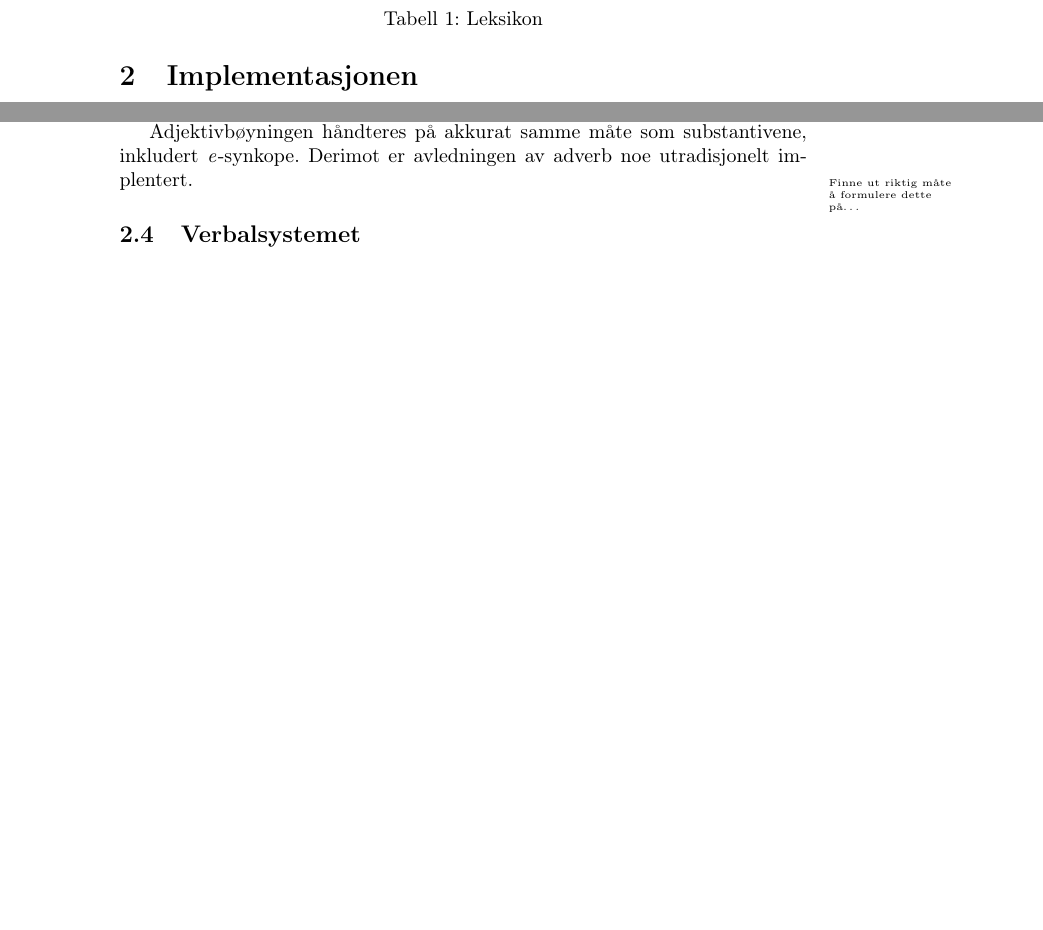
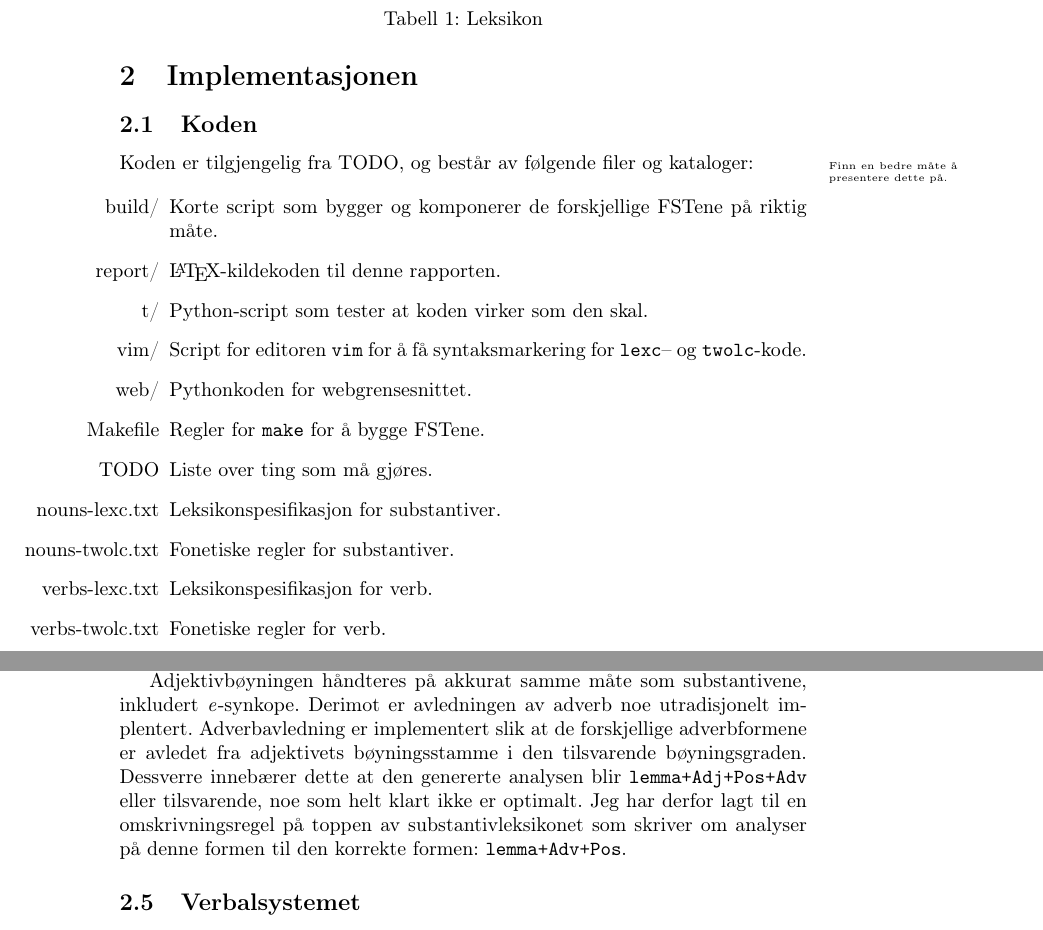
Before and after one commit to arnsholt/proiel-morphology, a LaTeX document (report/report.tex): two parts of pages 2 and 3 of 6 before the commit and two parts of pages 2 and 4 of 7 after it, joined at a grey line, cut so that both start at the same text, the shorter picture padded with empty space. Compiled offline with pdfLaTeX.

Commit message:
Some cleanup work; and report writing.

```diff
--- a/report/report.tex
+++ b/report/report.tex
@@ -88,6 +88,27 @@ Substantiv  & Adjektiv   & Verb \\
 %paragrafene i \citeN{eitrem}, men med en del detaljer fylt ut av
 %\citeN{ernout}; sistnevnte var s\ae{}rlig opplysende i enkelte detaljer
 %omkring perfektumsformer med synkope av \w{--v}.
+\subsection{Koden}
+Koden er tilgjengelig fra TODO, og best\aa{}r av f\o{}lgende filer og
+kataloger:
+
+\note{Finn en bedre m\aa{}te \aa{} presentere dette p\aa{}.}
+\begin{itemize}
+\item[build/] Korte script som bygger og komponerer de forskjellige FSTene
+p\aa{} riktig m\aa{}te.
+\item[report/] \LaTeX{}-kildekoden til denne rapporten. % XXX: Fjerne fra den endelige leveransen?
+\item[t/] Python-script som tester at koden virker som den skal.
+\item[vim/] Script for editoren \prog{vim} for \aa{} f\aa{} syntaksmarkering
+for \prog{lexc}-- og \prog{twolc}-kode.
+\item[web/] Pythonkoden for webgrensesnittet.
+
+\item[Makefile] Regler for \prog{make} for \aa{} bygge FSTene.
+\item[TODO] Liste over ting som m\aa{} gj\o{}res. % XXX: Fjerne fra den endelige leveransen?
+\item[nouns-lexc.txt] Leksikonspesifikasjon for substantiver.
+\item[nouns-twolc.txt] Fonetiske regler for substantiver.
+\item[verbs-lexc.txt] Leksikonspesifikasjon for verb.
+\item[verbs-twolc.txt] Fonetiske regler for verb.
+\end{itemize}
 
 \subsection{Verkt\o{}yene}\note{Ikke forn\o{}yd med dette avsnittet. Det er
 ting som burde sies, men s\aa{}nn teksten flyter rundt dette n\aa{} er det
@@ -157,30 +180,13 @@ eksempel \w{numerus}, og at synkopen er leksikalisert (se for\o{}vrig
 
 Adjektivb\o{}yningen h\aa{}ndteres p\aa{} akkurat samme m\aa{}te som
 substantivene, inkludert \w{e}-synkope. Derimot er avledningen av adverb noe
-utradisjonelt implentert.\note{Finne ut riktig m\aa{}te \aa{} formulere dette
-p\aa{}\ldots}
-
-
-%Det viser seg at nominalmorfologien er enkel nok til at det holder \aa{} ha et
-%leksikon med r\o{}tter koblet til b\o{}yningsklasse der de forskjellige
-%b\o{}yningsklassene deler ut egnede endelser til de forskjellige kasus.
-%\note{Dette er ikke sant lenger. F\aa{} med reglene for \aa{} h\aa{}ndtere
-%\w{ager} et al.}
-%
-%Rent lingvistisk hadde kanskje en tiln\ae{}rming lik den som er benyttet for
-%konjugasjonen (se seksjon \ref{konjugasjon}) v\ae{}rt riktigere, men for \aa{}
-%lette implementasjonen (og for min sjelefred) er en forenklet metode
-%foretrukket. Den viktigste konsekvensen av dette er at enhver form for
-%veksling mellom b\o{}yningsstammen i de oblike kasus og formen i nominativ
-%entall i tredje deklinasjon er ansett som leksikalsk, selv om den kan anses
-%som regelmessig, \`a la \w{reg-s} > \w{rex}. P\aa{} samme m\aa{}te ender
-%stammefinal vokal opp som endelsesinitiell vokal i stedet i
-%vokaldeklinasjonene p\aa{} grunn av stammevokalens bortfall i enkelte former;
-%for eksempel er stammen til \w{rosa} ansett for \aa{} v\ae{}re \w{ros--} slik
-%at endelsen i dat/ablativ flertall kan v\ae{}re \w{--is} uten flere regler for
-%\aa{} h\aa{}ndtere tapet av den stammefinale \w{--a}. \note{Faa med
-%adjektiver, adverb (med nota om hacken for aa faa riktige tagger) og
-%partisipper.}
+utradisjonelt implentert. Adverbavledning er implementert slik at de
+forskjellige adverbformene er avledet fra adjektivets b\o{}yningsstamme i den
+tilsvarende b\o{}yningsgraden. Dessverre inneb\ae{}rer dette at den genererte
+analysen blir \form{lemma+Adj+Pos+Adv} eller tilsvarende, noe som helt klart
+ikke er optimalt. Jeg har derfor lagt til en omskrivningsregel p\aa{} toppen
+av substantivleksikonet som skriver om analyser p\aa{} denne formen til den
+korrekte formen: \form{lemma+Adv+Pos}.
 
 \subsection{Verbalsystemet}
 \label{konjugasjon}
```
Also changed, not shown: report/report.tex (6 more changed lines), 3 other files.
